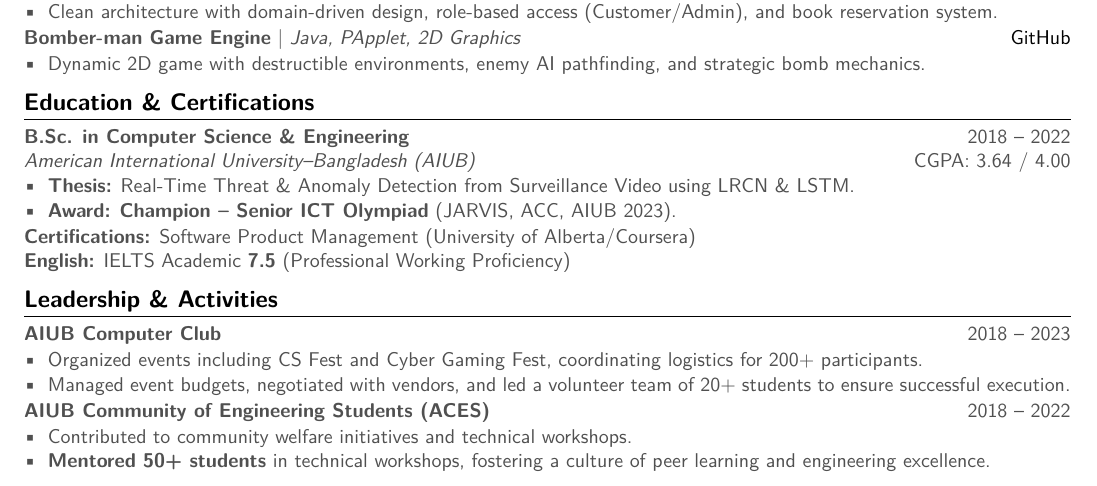
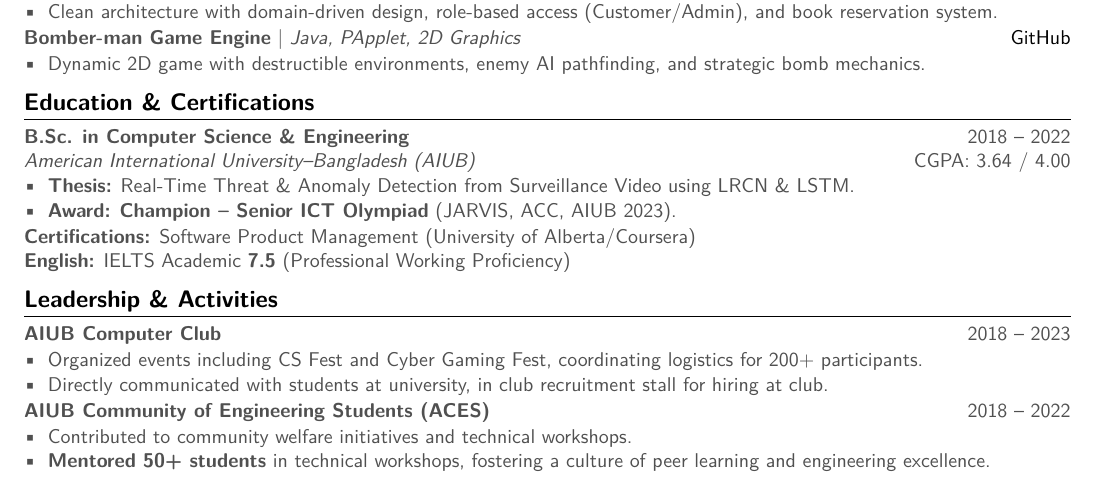
Before and after one commit to X-AVI-X/portfolio-website, a LaTeX document (main.tex): part of page 2 of 2, cut so that both start at the same text. Compiled offline with pdfLaTeX.

Commit message:
Content Update: Refine Leadership Description

```diff
--- a/main.tex
+++ b/main.tex
@@ -236,7 +236,7 @@ Results-driven Backend Engineer with production experience designing \textbf{mic
 \noindent \textbf{AIUB Computer Club} \hfill 2018 – 2023
 \begin{itemize}
     \item Organized events including CS Fest and Cyber Gaming Fest, coordinating logistics for 200+ participants.
-    \item Managed event budgets, negotiated with vendors, and led a volunteer team of 20+ students to ensure successful execution.
+    \item Directly communicated with students at university, in club recruitment stall for hiring at club.
 \end{itemize}
 
 
```
